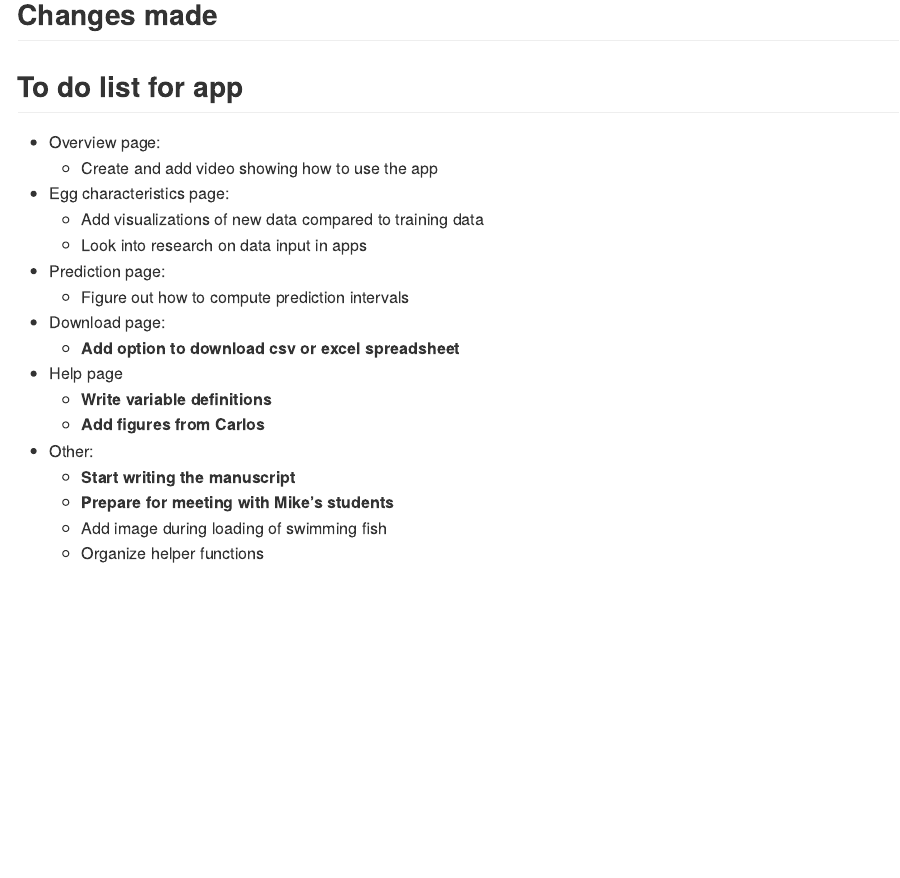
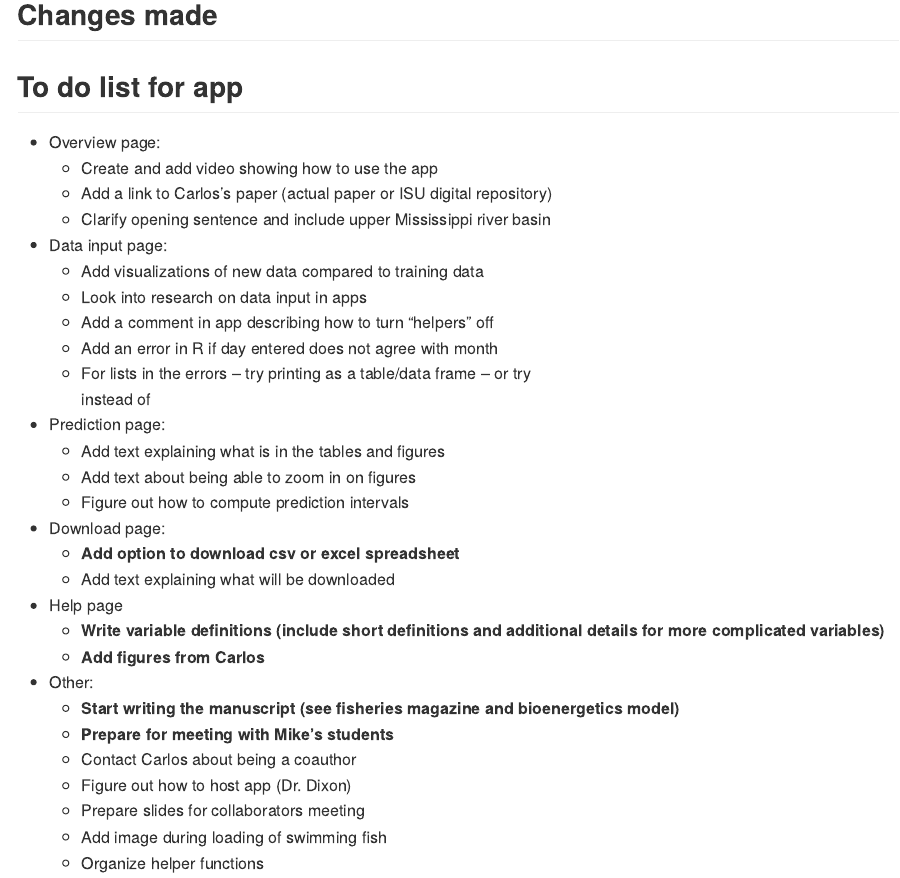
Before and after one commit to goodekat/WhoseEgg, an R Markdown document (README.Rmd): the page in a window 1100 px wide, from 160 px down. The pictures show the output file README.md that the author committed with the source, drawn offline in the style of GitHub.

Commit message:
updated to do list

```diff
--- a/README.Rmd
+++ b/README.Rmd
@@ -13,23 +13,34 @@ Repository to store the code associated with the random forest app for predictin
 
 - Overview page:
   - Create and add video showing how to use the app
+  - Add a link to Carlos’s paper (actual paper or ISU digital repository)
+  - Clarify opening sentence and include upper Mississippi river basin
 
-- Egg characteristics page:
+- Data input page:
   - Add visualizations of new data compared to training data
   - Look into research on data input in apps
+  - Add a comment in app describing how to turn “helpers” off
+  - Add an error in R if day entered does not agree with month
+  - For lists in the errors – try printing as a table/data frame – or try <br> instead of \n
 
 - Prediction page:
+  - Add text explaining what is in the tables and figures
+  - Add text about being able to zoom in on figures
   - Figure out how to compute prediction intervals
 
 - Download page:
   - **Add option to download csv or excel spreadsheet**
+  - Add text explaining what will be downloaded
 
 - Help page
-  - **Write variable definitions**
+  - **Write variable definitions (include short definitions and additional details for more complicated variables)**
   - **Add figures from Carlos**
 
 - Other:
-  - **Start writing the manuscript**
+  - **Start writing the manuscript (see fisheries magazine and bioenergetics model)**
   - **Prepare for meeting with Mike's students**
+  - Contact Carlos about being a coauthor
+  - Figure out how to host app (Dr. Dixon)
+  - Prepare slides for collaborators meeting
   - Add image during loading of swimming fish
   - Organize helper functions
```
Also changed, not shown: README.md.
